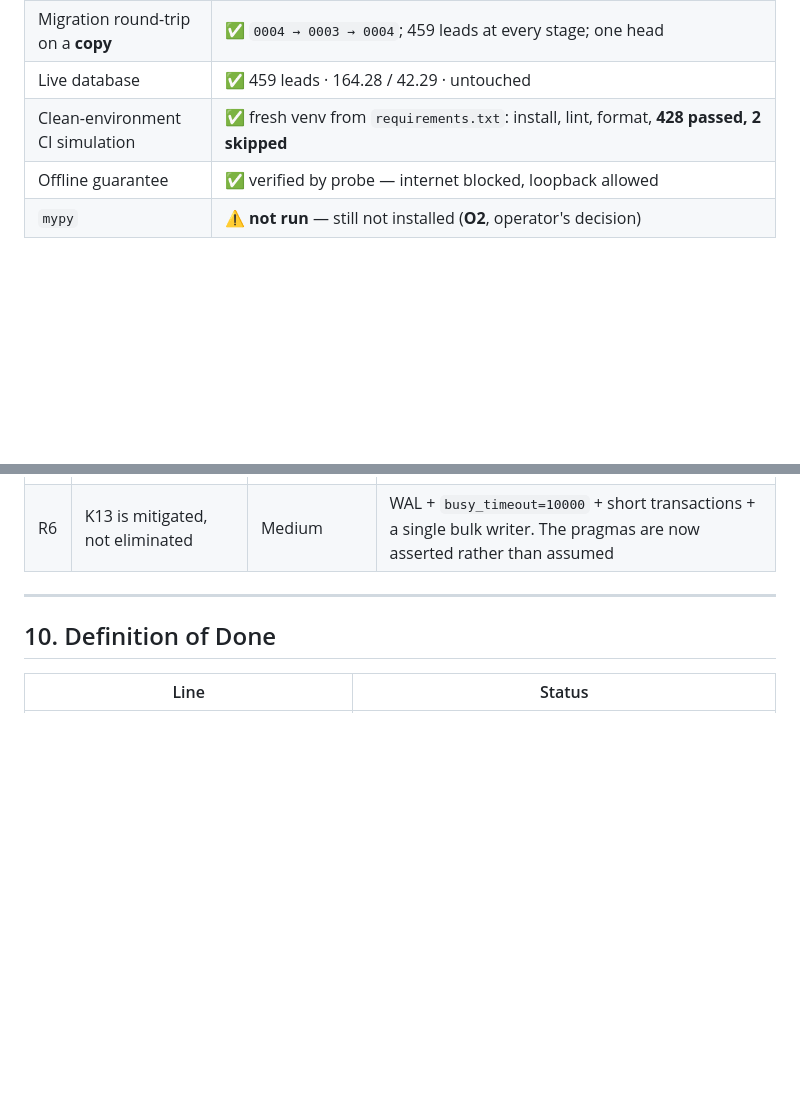
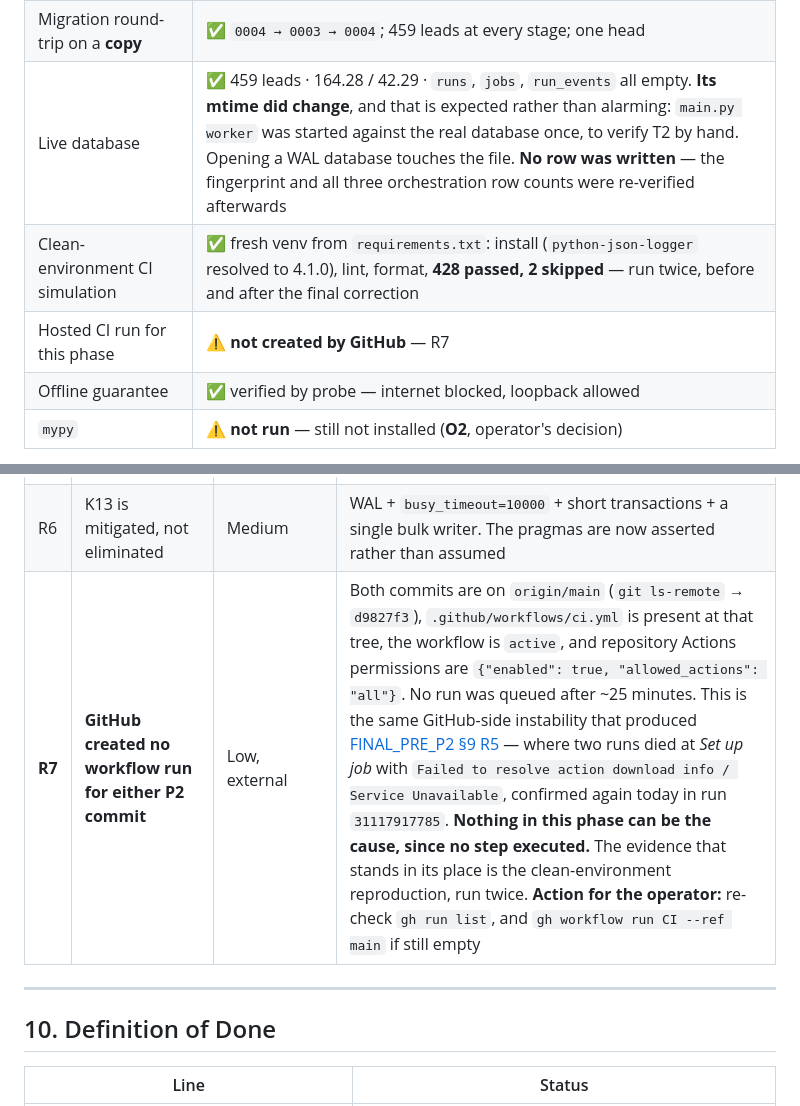
Before and after one commit to KulluPraveenKumar/reddit-lead-finder, a Markdown page: docs/PHASE-02-COMPLETION-REPORT.md, 2 parts joined by grey strips. Rendered like a GitHub page; blank space fills up the shorter version.

```diff
--- a/docs/PHASE-02-COMPLETION-REPORT.md
+++ b/docs/PHASE-02-COMPLETION-REPORT.md
@@ -148,8 +148,9 @@ Every criterion from [34 §P2](34-implementation-plan.md), with the evidence.
 | Fences 1 & 4 (AST) | ✅ `tests/test_boundaries.py` passes |
 | Schema verification | ✅ **OK — all 25 checks passed** |
 | Migration round-trip on a **copy** | ✅ `0004 → 0003 → 0004`; 459 leads at every stage; one head |
-| Live database | ✅ 459 leads · 164.28 / 42.29 · untouched |
-| Clean-environment CI simulation | ✅ fresh venv from `requirements.txt`: install, lint, format, **428 passed, 2 skipped** |
+| Live database | ✅ 459 leads · 164.28 / 42.29 · `runs`, `jobs`, `run_events` all empty. **Its mtime did change**, and that is expected rather than alarming: `main.py worker` was started against the real database once, to verify T2 by hand. Opening a WAL database touches the file. **No row was written** — the fingerprint and all three orchestration row counts were re-verified afterwards |
+| Clean-environment CI simulation | ✅ fresh venv from `requirements.txt`: install (`python-json-logger` resolved to 4.1.0), lint, format, **428 passed, 2 skipped** — run twice, before and after the final correction |
+| Hosted CI run for this phase | ⚠️ **not created by GitHub** — R7 |
 | Offline guarantee | ✅ verified by probe — internet blocked, loopback allowed |
 | `mypy` | ⚠️ **not run** — still not installed (**O2**, operator's decision) |
 
@@ -249,6 +250,7 @@ after this phase — which is why the rollback is one environment variable. Veri
 | R4 | `run_events` growth is bounded only by a handler nobody schedules yet | Low | The `maintenance` purge exists and is tested; **nothing enqueues it** until P24 adds scheduling. Until then it is run by hand |
 | R5 | `VACUUM` in the maintenance handler commits mid-handler | Low | Unavoidable — SQLite refuses to VACUUM in a transaction. Guarded by a 2,000-page threshold and a `{"vacuum": false}` payload switch, and documented at the call site |
 | R6 | K13 is mitigated, not eliminated | Medium | WAL + `busy_timeout=10000` + short transactions + a single bulk writer. The pragmas are now asserted rather than assumed |
+| **R7** | **GitHub created no workflow run for either P2 commit** | Low, external | Both commits are on `origin/main` (`git ls-remote` → `d9827f3`), `.github/workflows/ci.yml` is present at that tree, the workflow is `active`, and repository Actions permissions are `{"enabled": true, "allowed_actions": "all"}`. No run was queued after ~25 minutes. This is the same GitHub-side instability that produced [FINAL_PRE_P2 §9 R5](FINAL_PRE_P2_REVIEW.md) — where two runs died at *Set up job* with `Failed to resolve action download info / Service Unavailable`, confirmed again today in run `31117917785`. **Nothing in this phase can be the cause, since no step executed.** The evidence that stands in its place is the clean-environment reproduction, run twice. **Action for the operator:** re-check `gh run list`, and `gh workflow run CI --ref main` if still empty |
 
 ---
 
```
Also changed, not shown: docs/PHASE-02-HANDOVER.md (+2 -1 lines), docs/progress/P02-COMPLETE.md (+3 -2 lines).
